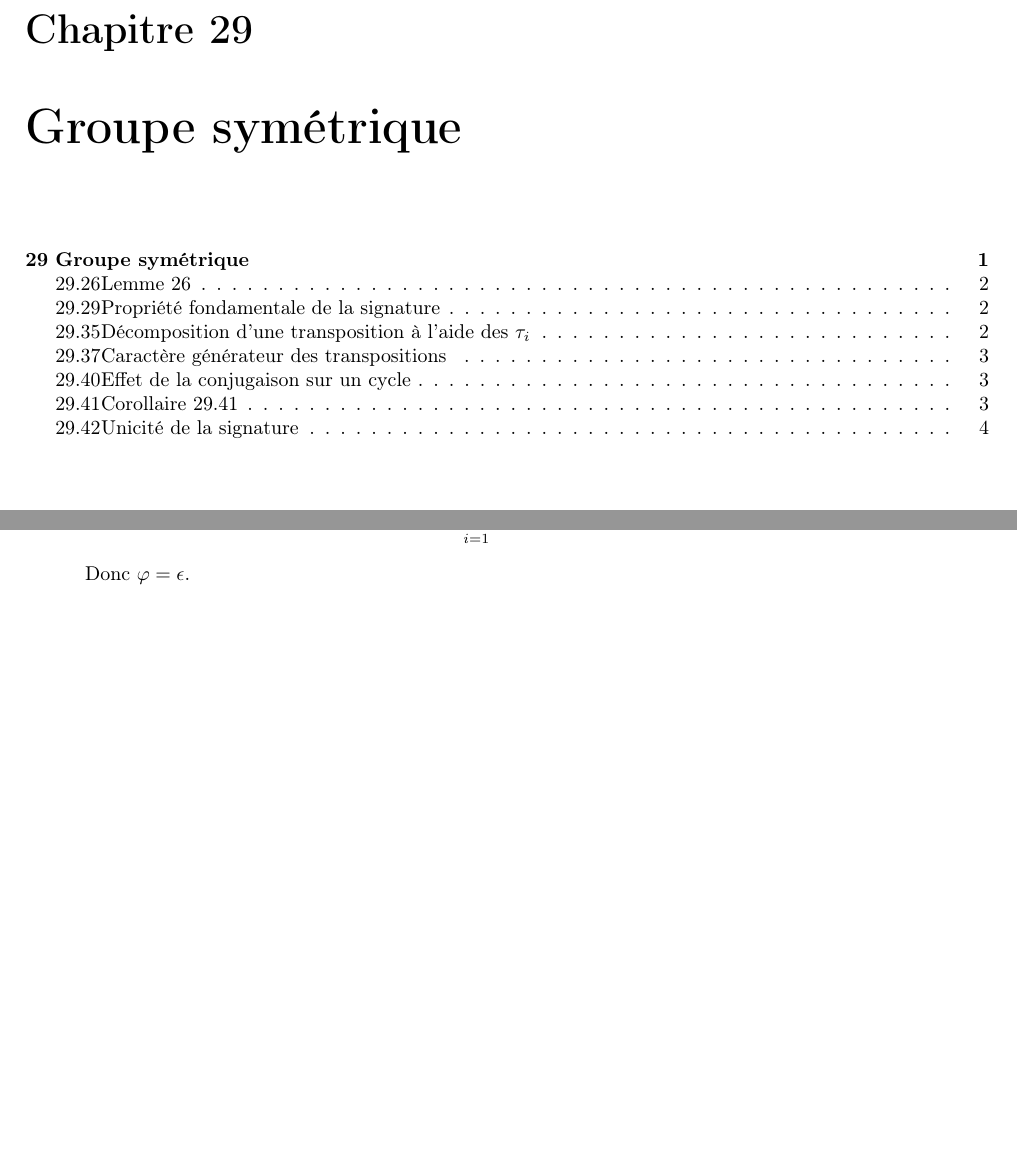
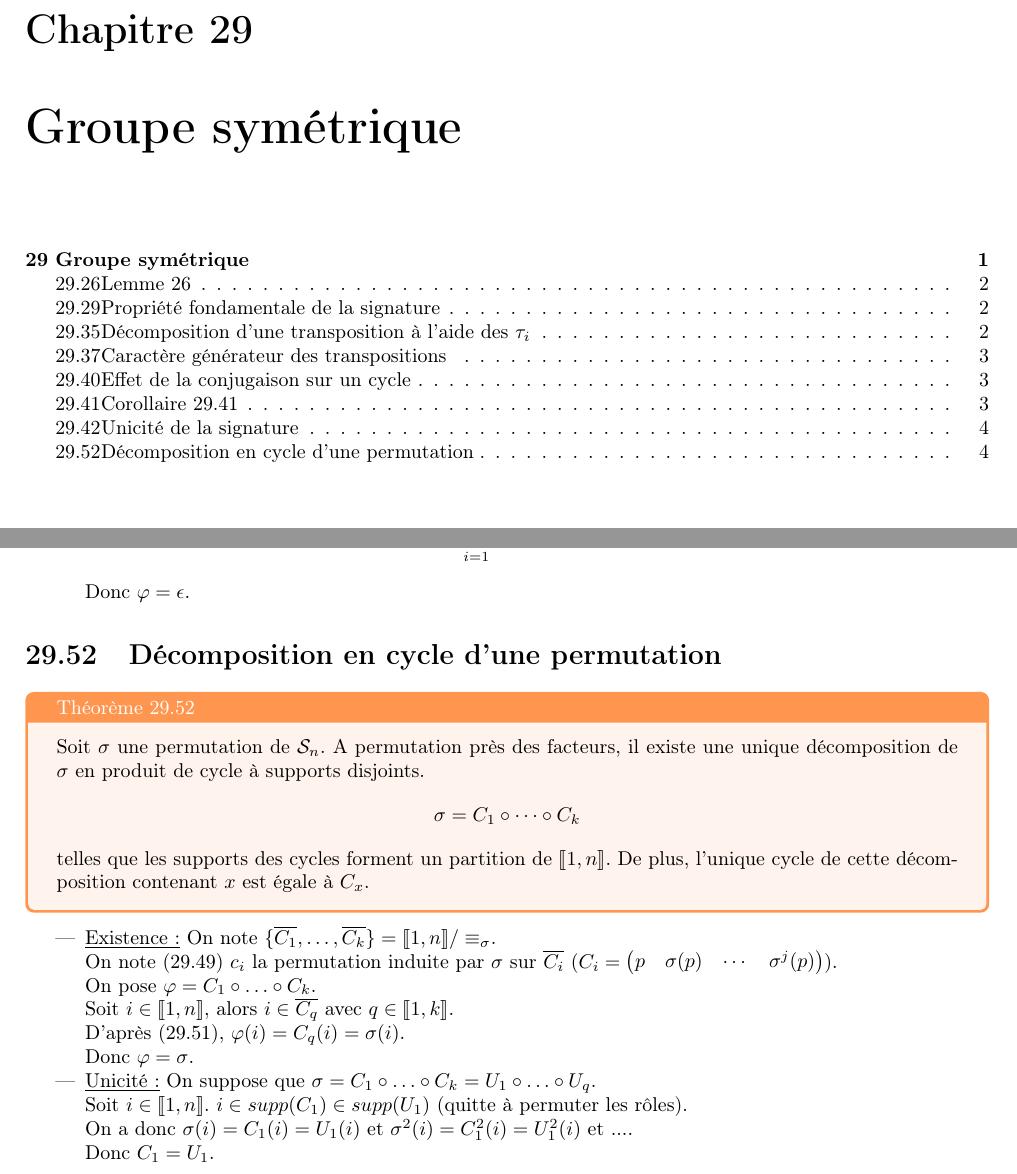
Before and after one commit to MP2I-FSM24/Cours-Maths-LaTeX, a LaTeX document (Cours/Chapitre_29/chapitre29.tex): two parts of pages 1 and 4 of 4, joined at a grey line, cut so that both start at the same text, the shorter picture padded with empty space. Compiled offline with pdfLaTeX.

Commit message:
Décomposition en cycle d'une permutation

```diff
--- a/Cours/Chapitre_29/chapitre29.tex
+++ b/Cours/Chapitre_29/chapitre29.tex
@@ -173,5 +173,30 @@ Soit $\sigma\in \mathcal{S}_n$. D'après (29.37), $\sigma = \tau_1\circ \cdots \
     Donc $\varphi = \epsilon$.
 \end{itemize}
 
+\setsection{51}
+\section{Décomposition en cycle d'une permutation}
+\begin{tcolorbox}[title=Théorème 29.52, title filled=false, colframe=orange, colback=orange!10!white]
+    Soit $\sigma$ une permutation de $\mathcal{S}_n$. A permutation près des facteurs, il existe une unique décomposition de $\sigma$ en produit de cycle à supports disjoints.
+    \begin{align*}
+        \sigma = C_1\circ \cdots\circ C_k
+    \end{align*}
+    telles que les supports des cycles forment un partition de $\llbracket 1, n \rrbracket$. De plus, l'unique cycle de cette décomposition contenant $x$ est égale à $C_x$.
+\end{tcolorbox}
+
+\begin{itemize}
+    \item \underline{Existence :} On note $\{ \overline{C_1}, \ldots, \overline{C_k} \} = \llbracket 1, n \rrbracket / \equiv_\sigma$. \\
+    On note (29.49) $c_i$ la permutation induite par $\sigma$ sur $\overline{C_i}$ ($C_i = \begin{pmatrix}
+        p & \sigma(p) & \cdots & \sigma^{j}(p) \\
+    \end{pmatrix}$). \\
+    On pose $\varphi = C_1 \circ \ldots \circ C_k$. \\
+    Soit $i\in \llbracket 1, n \rrbracket$, alors $i\in \overline{C_q}$ avec $q\in \llbracket 1, k \rrbracket$. \\
+    D'après (29.51), $\varphi(i) = C_q(i) = \sigma(i)$. \\
+    Donc $\varphi = \sigma$.
+    \item \underline{Unicité :} On suppose que $\sigma = C_1 \circ \ldots \circ C_k = U_1 \circ \ldots \circ U_q$. \\
+    Soit $i\in \llbracket 1, n \rrbracket$. $i\in supp(C_1) \in supp(U_1)$ (quitte à permuter les rôles). \\
+    On a donc $\sigma(i) = C_1(i) = U_1(i)$ et $\sigma^2(i) = C_1^2(i) = U_1^2(i)$ et .... \\
+    Donc $C_1 = U_1$.
+\end{itemize}
+
 
 \end{document}
```
Also changed, not shown: Cours/Chapitre_29/chapitre29.pdf.
